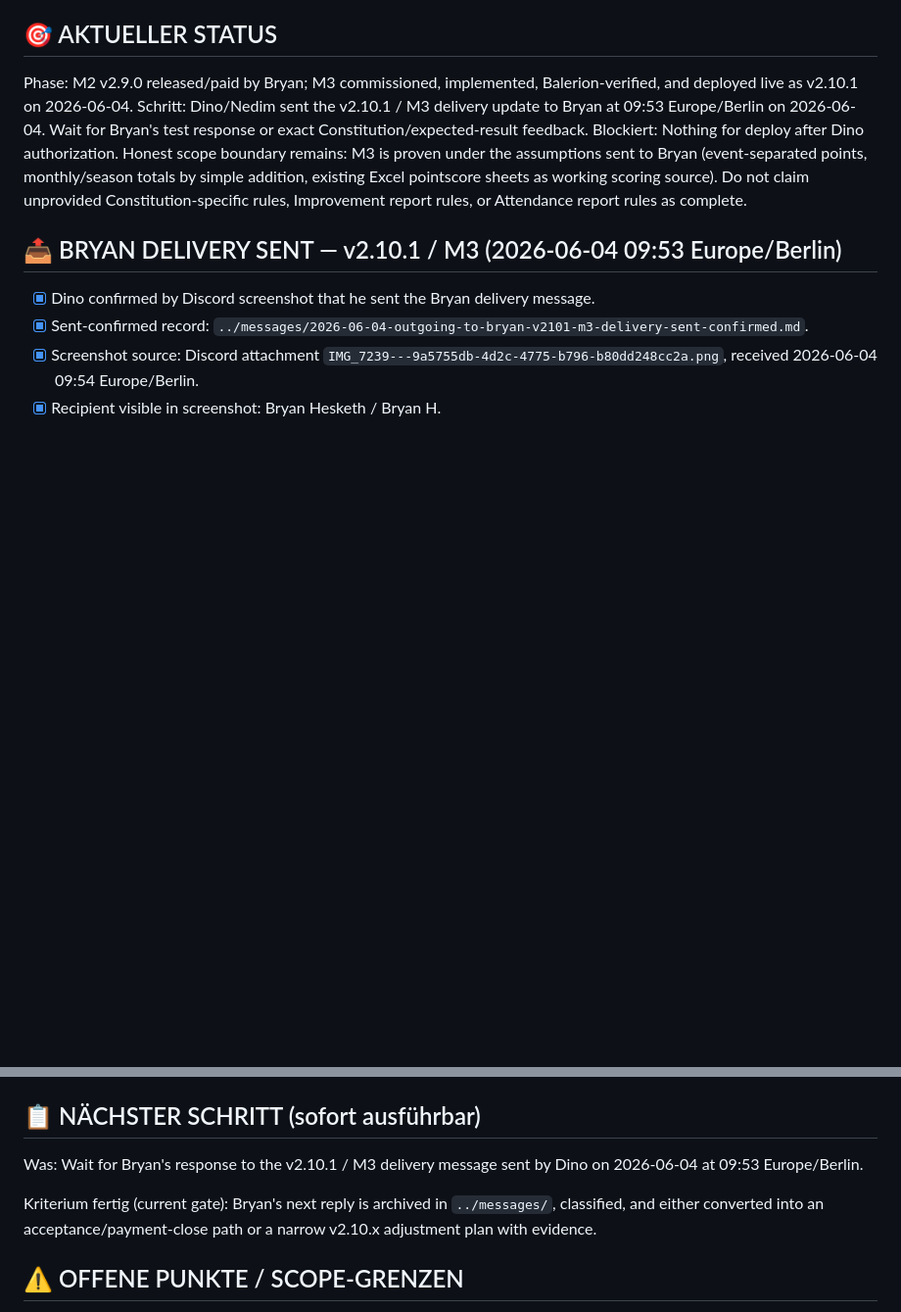
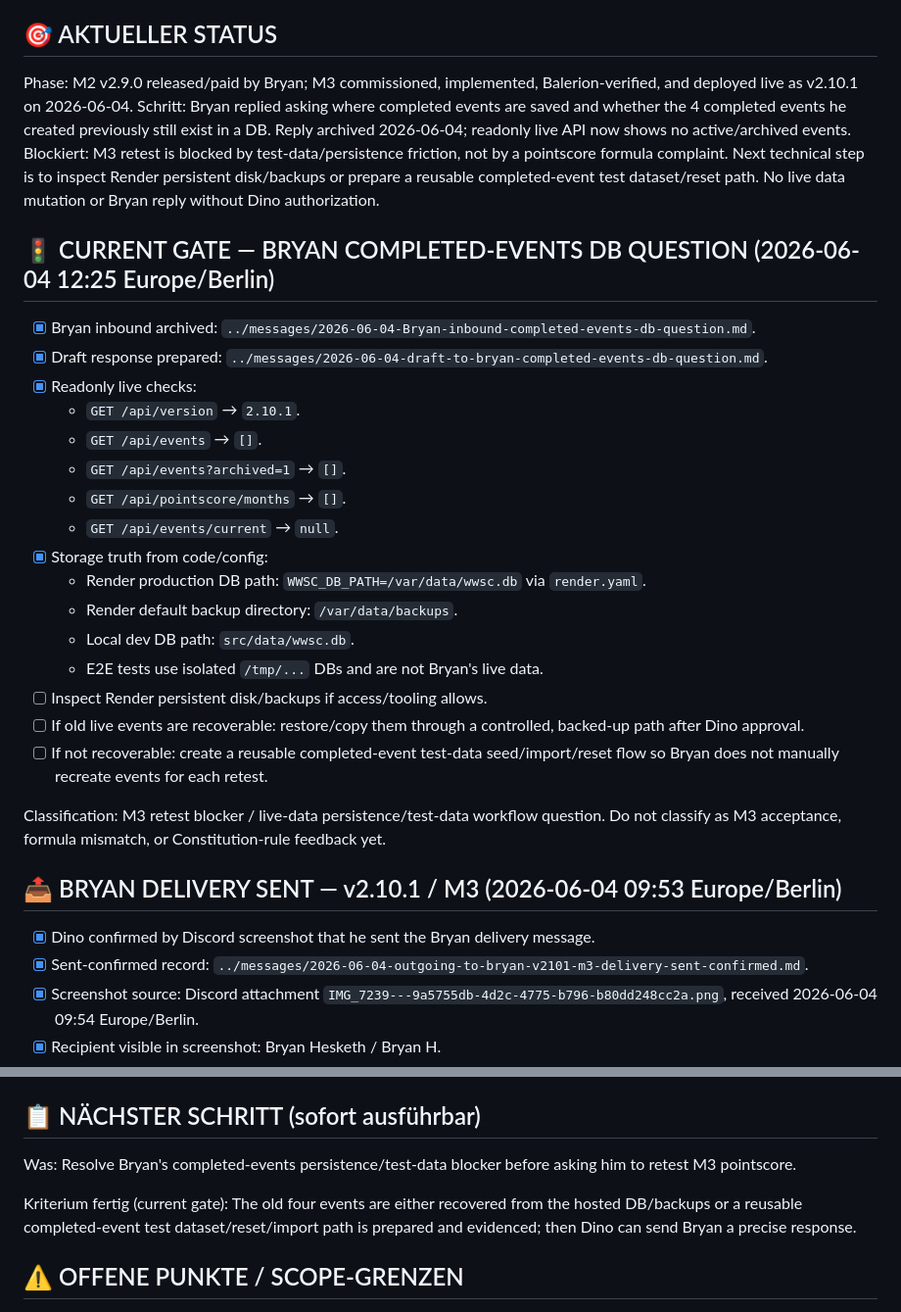
Before and after one commit to United-DigiArt-Vision/wwsc-demo, a Markdown page: PROGRESS.md, 2 parts joined by grey strips. Shown at 98% size. Drawn GitHub-style; blank space fills up the shorter version.

Commit message:
docs: record Bryan completed-events DB question

```diff
--- a/PROGRESS.md
+++ b/PROGRESS.md
@@ -2,8 +2,29 @@
 
 ## 🎯 AKTUELLER STATUS
 Phase: M2 v2.9.0 released/paid by Bryan; M3 commissioned, implemented, Balerion-verified, and deployed live as v2.10.1 on 2026-06-04.
-Schritt: Dino/Nedim sent the v2.10.1 / M3 delivery update to Bryan at 09:53 Europe/Berlin on 2026-06-04. Wait for Bryan's test response or exact Constitution/expected-result feedback.
-Blockiert: Nothing for deploy after Dino authorization. Honest scope boundary remains: M3 is proven under the assumptions sent to Bryan (event-separated points, monthly/season totals by simple addition, existing Excel pointscore sheets as working scoring source). Do not claim unprovided Constitution-specific rules, Improvement report rules, or Attendance report rules as complete.
+Schritt: Bryan replied asking where completed events are saved and whether the 4 completed events he created previously still exist in a DB. Reply archived 2026-06-04; readonly live API now shows no active/archived events.
+Blockiert: M3 retest is blocked by test-data/persistence friction, not by a pointscore formula complaint. Next technical step is to inspect Render persistent disk/backups or prepare a reusable completed-event test dataset/reset path. No live data mutation or Bryan reply without Dino authorization.
+
+## 🚦 CURRENT GATE — BRYAN COMPLETED-EVENTS DB QUESTION (2026-06-04 12:25 Europe/Berlin)
+
+- [x] Bryan inbound archived: `../messages/2026-06-04-Bryan-inbound-completed-events-db-question.md`.
+- [x] Draft response prepared: `../messages/2026-06-04-draft-to-bryan-completed-events-db-question.md`.
+- [x] Readonly live checks:
+  - `GET /api/version` → `2.10.1`.
+  - `GET /api/events` → `[]`.
+  - `GET /api/events?archived=1` → `[]`.
+  - `GET /api/pointscore/months` → `[]`.
+  - `GET /api/events/current` → `null`.
+- [x] Storage truth from code/config:
+  - Render production DB path: `WWSC_DB_PATH=/var/data/wwsc.db` via `render.yaml`.
+  - Render default backup directory: `/var/data/backups`.
+  - Local dev DB path: `src/data/wwsc.db`.
+  - E2E tests use isolated `/tmp/...` DBs and are not Bryan's live data.
+- [ ] Inspect Render persistent disk/backups if access/tooling allows.
+- [ ] If old live events are recoverable: restore/copy them through a controlled, backed-up path after Dino approval.
+- [ ] If not recoverable: create a reusable completed-event test-data seed/import/reset flow so Bryan does not manually recreate events for each retest.
+
+Classification: M3 retest blocker / live-data persistence/test-data workflow question. Do not classify as M3 acceptance, formula mismatch, or Constitution-rule feedback yet.
 
 ## 📤 BRYAN DELIVERY SENT — v2.10.1 / M3 (2026-06-04 09:53 Europe/Berlin)
 
@@ -109,9 +130,9 @@ Implemented per Balerion's 2026-06-03 06:45 directive under Bryan's 2026-06-02 w
 - [x] Balerion prepared the mandatory 120-case M3 user-interaction test spec: `USER-INTERACTION-TEST-SPEC-M3-POINTSCORE-REPORTS-v3.0.1.md`.
 
 ## 📋 NÄCHSTER SCHRITT (sofort ausführbar)
-Was: Wait for Bryan's response to the v2.10.1 / M3 delivery message sent by Dino on 2026-06-04 at 09:53 Europe/Berlin.
+Was: Resolve Bryan's completed-events persistence/test-data blocker before asking him to retest M3 pointscore.
 
-Kriterium fertig (current gate): Bryan's next reply is archived in `../messages/`, classified, and either converted into an acceptance/payment-close path or a narrow v2.10.x adjustment plan with evidence.
+Kriterium fertig (current gate): The old four events are either recovered from the hosted DB/backups or a reusable completed-event test dataset/reset/import path is prepared and evidenced; then Dino can send Bryan a precise response.
 
 ## ⚠️ OFFENE PUNKTE / SCOPE-GRENZEN
 - Pointscore/reports/graphs/constitution scoring are M3, not retroactive M2. Bryan's 2026-06-02 answer partially clarified event-separated points plus monthly/season addition; Dino/Nedim then sent Bryan the working assumptions. Implementation is released under those sent assumptions, but Constitution-specific behavior remains "adjustable later" unless Bryan provides a separate Constitution document.
```
Also changed, not shown: version/CURRENT_STATE.md (+1 -1 lines).
